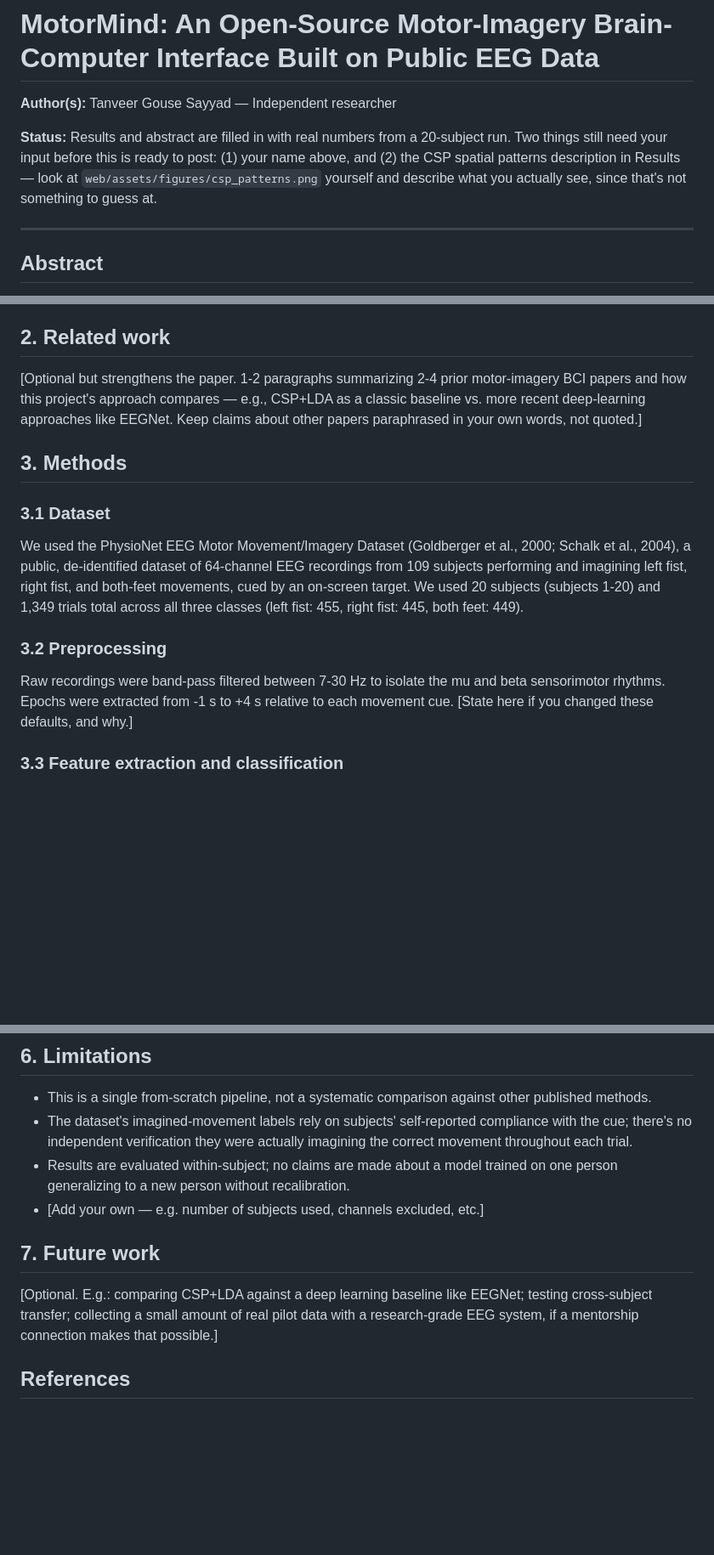
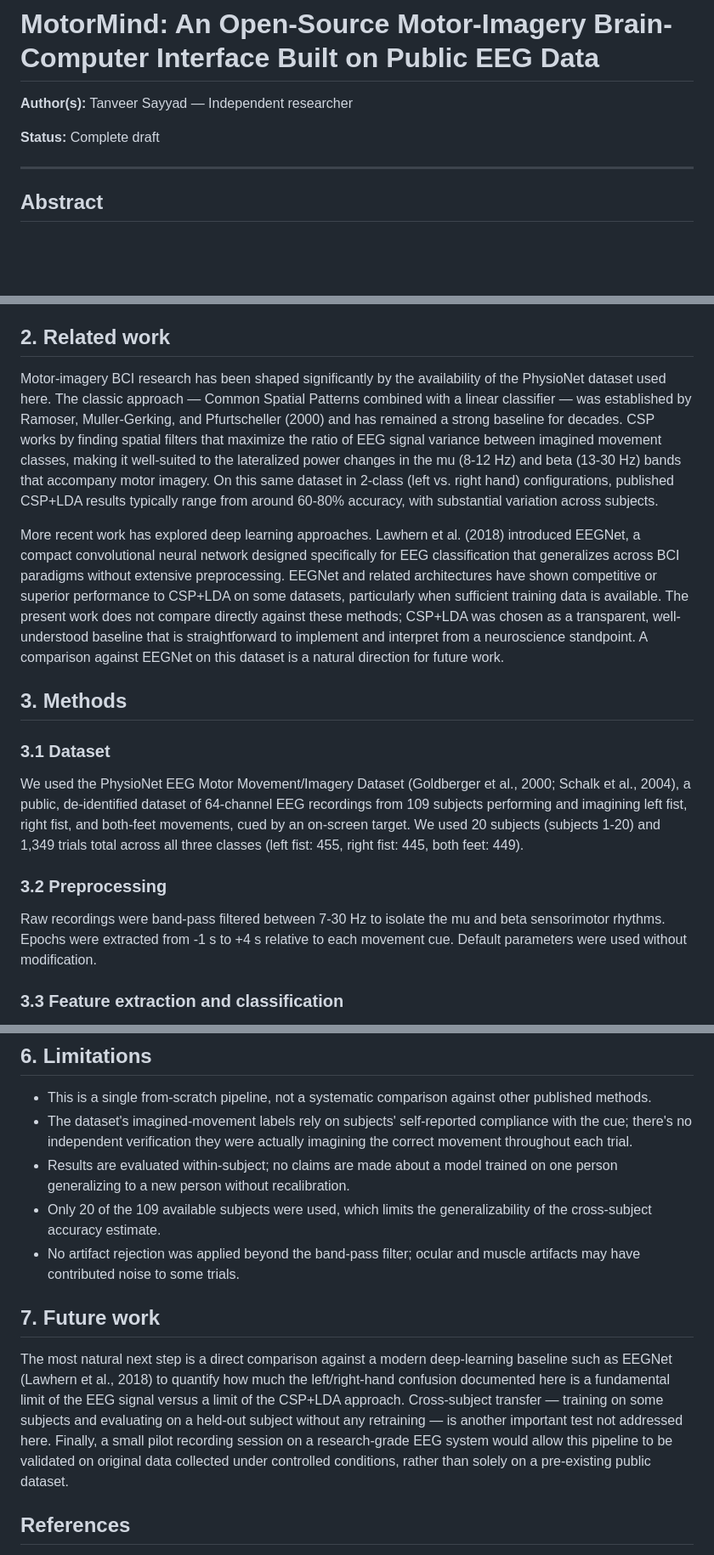
Before and after one commit to tanveersubscriptions-stack/motormind, a Markdown page: docs/manuscript_draft.md, 3 parts joined by grey strips. Shown at 85% size. Rendered like a GitHub page; blank space fills up the shorter version.

```diff
--- a/docs/manuscript_draft.md
+++ b/docs/manuscript_draft.md
@@ -1,12 +1,8 @@
 # MotorMind: An Open-Source Motor-Imagery Brain-Computer Interface Built on Public EEG Data
 
-**Author(s):** Tanveer Gouse Sayyad — Independent researcher
+**Author(s):** Tanveer Sayyad — Independent researcher
 
-**Status:** Results and abstract are filled in with real numbers from a
-20-subject run. Two things still need your input before this is ready to
-post: (1) your name above, and (2) the CSP spatial patterns description in
-Results — look at `web/assets/figures/csp_patterns.png` yourself and
-describe what you actually see, since that's not something to guess at.
+**Status:** Complete draft
 
 ---
 
@@ -49,11 +45,28 @@ and feet movement using a public dataset?**
 
 ## 2. Related work
 
-[Optional but strengthens the paper. 1-2 paragraphs summarizing 2-4 prior
-motor-imagery BCI papers and how this project's approach compares —
-e.g., CSP+LDA as a classic baseline vs. more recent deep-learning approaches
-like EEGNet. Keep claims about other papers paraphrased in your own words,
-not quoted.]
+Motor-imagery BCI research has been shaped significantly by the
+availability of the PhysioNet dataset used here. The classic approach —
+Common Spatial Patterns combined with a linear classifier — was
+established by Ramoser, Muller-Gerking, and Pfurtscheller (2000) and
+has remained a strong baseline for decades. CSP works by finding spatial
+filters that maximize the ratio of EEG signal variance between imagined
+movement classes, making it well-suited to the lateralized power changes
+in the mu (8-12 Hz) and beta (13-30 Hz) bands that accompany motor
+imagery. On this same dataset in 2-class (left vs. right hand)
+configurations, published CSP+LDA results typically range from around
+60-80% accuracy, with substantial variation across subjects.
+
+More recent work has explored deep learning approaches. Lawhern et al.
+(2018) introduced EEGNet, a compact convolutional neural network designed
+specifically for EEG classification that generalizes across BCI paradigms
+without extensive preprocessing. EEGNet and related architectures have
+shown competitive or superior performance to CSP+LDA on some datasets,
+particularly when sufficient training data is available. The present work
+does not compare directly against these methods; CSP+LDA was chosen as a
+transparent, well-understood baseline that is straightforward to implement
+and interpret from a neuroscience standpoint. A comparison against EEGNet
+on this dataset is a natural direction for future work.
 
 ## 3. Methods
 
@@ -70,8 +83,8 @@ classes (left fist: 455, right fist: 445, both feet: 449).
 
 Raw recordings were band-pass filtered between 7-30 Hz to isolate the mu
 and beta sensorimotor rhythms. Epochs were extracted from -1 s to +4 s
-relative to each movement cue. [State here if you changed these defaults,
-and why.]
+relative to each movement cue. Default parameters were used without
+modification.
 
 ### 3.3 Feature extraction and classification
 
@@ -142,14 +164,23 @@ they're a "low-performing" subject.
 - Results are evaluated within-subject; no claims are made about a
   model trained on one person generalizing to a new person without
   recalibration.
-- [Add your own — e.g. number of subjects used, channels excluded, etc.]
+- Only 20 of the 109 available subjects were used, which limits the
+  generalizability of the cross-subject accuracy estimate.
+- No artifact rejection was applied beyond the band-pass filter;
+  ocular and muscle artifacts may have contributed noise to some trials.
 
 ## 7. Future work
 
-[Optional. E.g.: comparing CSP+LDA against a deep learning baseline like
-EEGNet; testing cross-subject transfer; collecting a small amount of real
-pilot data with a research-grade EEG system, if a mentorship connection
-makes that possible.]
+The most natural next step is a direct comparison against a modern
+deep-learning baseline such as EEGNet (Lawhern et al., 2018) to
+quantify how much the left/right-hand confusion documented here is
+a fundamental limit of the EEG signal versus a limit of the CSP+LDA
+approach. Cross-subject transfer — training on some subjects and
+evaluating on a held-out subject without any retraining — is another
+important test not addressed here. Finally, a small pilot recording
+session on a research-grade EEG system would allow this pipeline to
+be validated on original data collected under controlled conditions,
+rather than solely on a pre-existing public dataset.
 
 ## References
 
```
Also changed, not shown: other parts of docs/manuscript_draft.md (+17 -3 lines).
